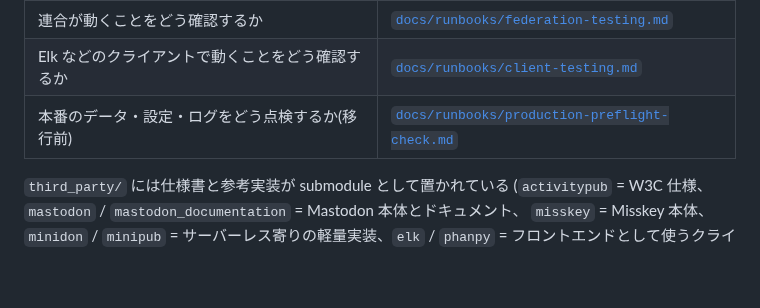
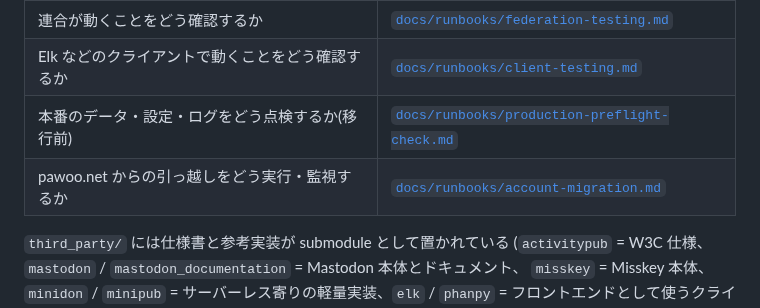
Before and after one commit to hakatashi/activitypub-firebase, a Markdown page: AGENTS.md, the part around the change. Rendered like a GitHub page; blank space fills up the shorter version.

Commit message:
docs: add account migration runbook (#270)
Co-Authored-By: Claude Opus 5.5 <noreply@anthropic.com>

```diff
--- a/AGENTS.md
+++ b/AGENTS.md
@@ -19,6 +19,7 @@ Mastodon 互換 API も提供し、Elk などのサードパーティクライ
 | 連合が動くことをどう確認するか | [`docs/runbooks/federation-testing.md`](docs/runbooks/federation-testing.md) |
 | Elk などのクライアントで動くことをどう確認するか | [`docs/runbooks/client-testing.md`](docs/runbooks/client-testing.md) |
 | 本番のデータ・設定・ログをどう点検するか(移行前) | [`docs/runbooks/production-preflight-check.md`](docs/runbooks/production-preflight-check.md) |
+| pawoo.net からの引っ越しをどう実行・監視するか | [`docs/runbooks/account-migration.md`](docs/runbooks/account-migration.md) |
 
 `third_party/` には仕様書と参考実装が submodule として置かれている
 (`activitypub` = W3C 仕様、`mastodon` / `mastodon_documentation` = Mastodon 本体とドキュメント、
```
Also changed, not shown: docs/runbooks/account-migration.md (added, +236 -0 lines), docs/runbooks/production-preflight-check.md (+1 -1 lines).
